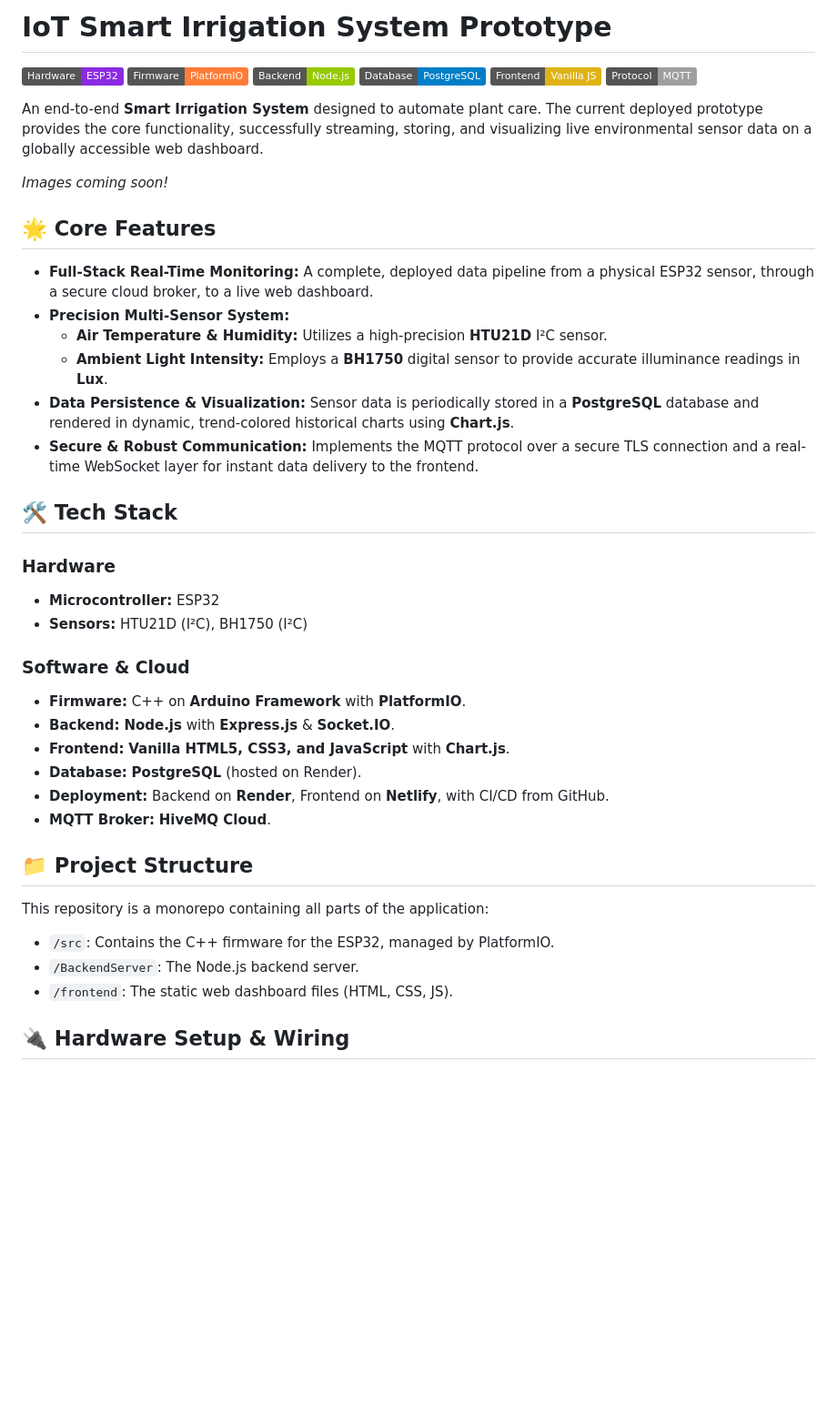
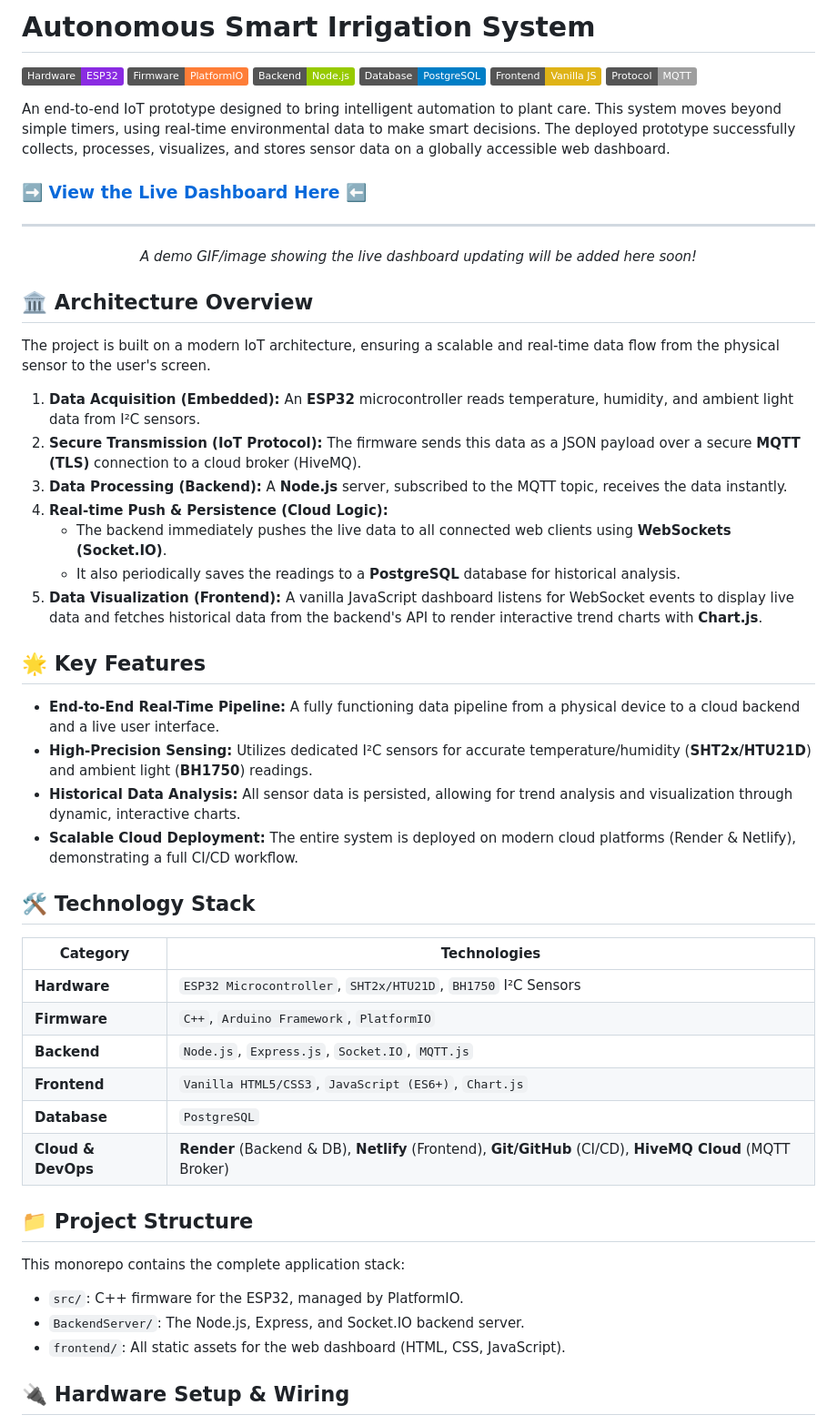
Before and after one commit to anndreipopa/Room-Ambiance-Monitor, a Markdown page: README.md, the part around the change printed below. Shown: that part at 91% size. Rendered like a GitHub page; badges without logos; blank space fills up the shorter version.

```diff
--- a/README.md
+++ b/README.md
@@ -1,2 +1,2 @@
-# IoT Smart Irrigation System Prototype
+# Autonomous Smart Irrigation System
 
@@ -9,37 +9,49 @@
 
-An end-to-end **Smart Irrigation System** designed to automate plant care. The current deployed prototype provides the core functionality, successfully streaming, storing, and visualizing live environmental sensor data on a globally accessible web dashboard.
+An end-to-end IoT prototype designed to bring intelligent automation to plant care. This system moves beyond simple timers, using real-time environmental data to make smart decisions. The deployed prototype successfully collects, processes, visualizes, and stores sensor data on a globally accessible web dashboard.
 
-*Images coming soon!*
+### **➡️ [View the Live Dashboard Here](https://ramdashboard.netlify.app/) ⬅️**
 
-## 🌟 Core Features
+---
 
--   **Full-Stack Real-Time Monitoring:** A complete, deployed data pipeline from a physical ESP32 sensor, through a secure cloud broker, to a live web dashboard.
--   **Precision Multi-Sensor System:**
-    -   **Air Temperature & Humidity:** Utilizes a high-precision **HTU21D** I²C sensor.
-    -   **Ambient Light Intensity:** Employs a **BH1750** digital sensor to provide accurate illuminance readings in **Lux**.
--   **Data Persistence & Visualization:** Sensor data is periodically stored in a **PostgreSQL** database and rendered in dynamic, trend-colored historical charts using **Chart.js**.
--   **Secure & Robust Communication:** Implements the MQTT protocol over a secure TLS connection and a real-time WebSocket layer for instant data delivery to the frontend.
+*<p align="center">A demo GIF/image showing the live dashboard updating will be added here soon!</p>*
 
-## 🛠️ Tech Stack
+## 🏛️ Architecture Overview
 
-### Hardware
--   **Microcontroller:** ESP32
--   **Sensors:** HTU21D (I²C), BH1750 (I²C)
+The project is built on a modern IoT architecture, ensuring a scalable and real-time data flow from the physical sensor to the user's screen.
 
-### Software & Cloud
--   **Firmware:** C++ on **Arduino Framework** with **PlatformIO**.
--   **Backend:** **Node.js** with **Express.js** & **Socket.IO**.
--   **Frontend:** **Vanilla HTML5, CSS3, and JavaScript** with **Chart.js**.
--   **Database:** **PostgreSQL** (hosted on Render).
--   **Deployment:** Backend on **Render**, Frontend on **Netlify**, with CI/CD from GitHub.
--   **MQTT Broker:** **HiveMQ Cloud**.
+1.  **Data Acquisition (Embedded):** An **ESP32** microcontroller reads temperature, humidity, and ambient light data from I²C sensors.
+2.  **Secure Transmission (IoT Protocol):** The firmware sends this data as a JSON payload over a secure **MQTT (TLS)** connection to a cloud broker (HiveMQ).
+3.  **Data Processing (Backend):** A **Node.js** server, subscribed to the MQTT topic, receives the data instantly.
+4.  **Real-time Push & Persistence (Cloud Logic):**
+    *   The backend immediately pushes the live data to all connected web clients using **WebSockets (Socket.IO)**.
+    *   It also periodically saves the readings to a **PostgreSQL** database for historical analysis.
+5.  **Data Visualization (Frontend):** A vanilla JavaScript dashboard listens for WebSocket events to display live data and fetches historical data from the backend's API to render interactive trend charts with **Chart.js**.
+
+## 🌟 Key Features
+
+-   **End-to-End Real-Time Pipeline:** A fully functioning data pipeline from a physical device to a cloud backend and a live user interface.
+-   **High-Precision Sensing:** Utilizes dedicated I²C sensors for accurate temperature/humidity (**SHT2x/HTU21D**) and ambient light (**BH1750**) readings.
+-   **Historical Data Analysis:** All sensor data is persisted, allowing for trend analysis and visualization through dynamic, interactive charts.
+-   **Scalable Cloud Deployment:** The entire system is deployed on modern cloud platforms (Render & Netlify), demonstrating a full CI/CD workflow.
+
+## 🛠️ Technology Stack
+
+| Category      | Technologies                                                                   |
+| ------------- | ------------------------------------------------------------------------------ |
+| **Hardware**  | `ESP32 Microcontroller`, `SHT2x/HTU21D`, `BH1750` I²C Sensors                    |
+| **Firmware**  | `C++`, `Arduino Framework`, `PlatformIO`                                       |
+| **Backend**   | `Node.js`, `Express.js`, `Socket.IO`, `MQTT.js`                                |
+| **Frontend**  | `Vanilla HTML5/CSS3`, `JavaScript (ES6+)`, `Chart.js`                          |
+| **Database**  | `PostgreSQL`                                                                   |
+| **Cloud & DevOps** | **Render** (Backend & DB), **Netlify** (Frontend), **Git/GitHub** (CI/CD), **HiveMQ Cloud** (MQTT Broker) |
 
 ## 📁 Project Structure
 
-This repository is a monorepo containing all parts of the application:
--   `/src`: Contains the C++ firmware for the ESP32, managed by PlatformIO.
--   `/BackendServer`: The Node.js backend server.
--   `/frontend`: The static web dashboard files (HTML, CSS, JS).
+This monorepo contains the complete application stack:
+
+-   `src/`: C++ firmware for the ESP32, managed by PlatformIO.
+-   `BackendServer/`: The Node.js, Express, and Socket.IO backend server.
+-   `frontend/`: All static assets for the web dashboard (HTML, CSS, JavaScript).
 
 ## 🔌 Hardware Setup & Wiring
 
```
Also changed, not shown: other parts of README.md (+83 -48 lines).
